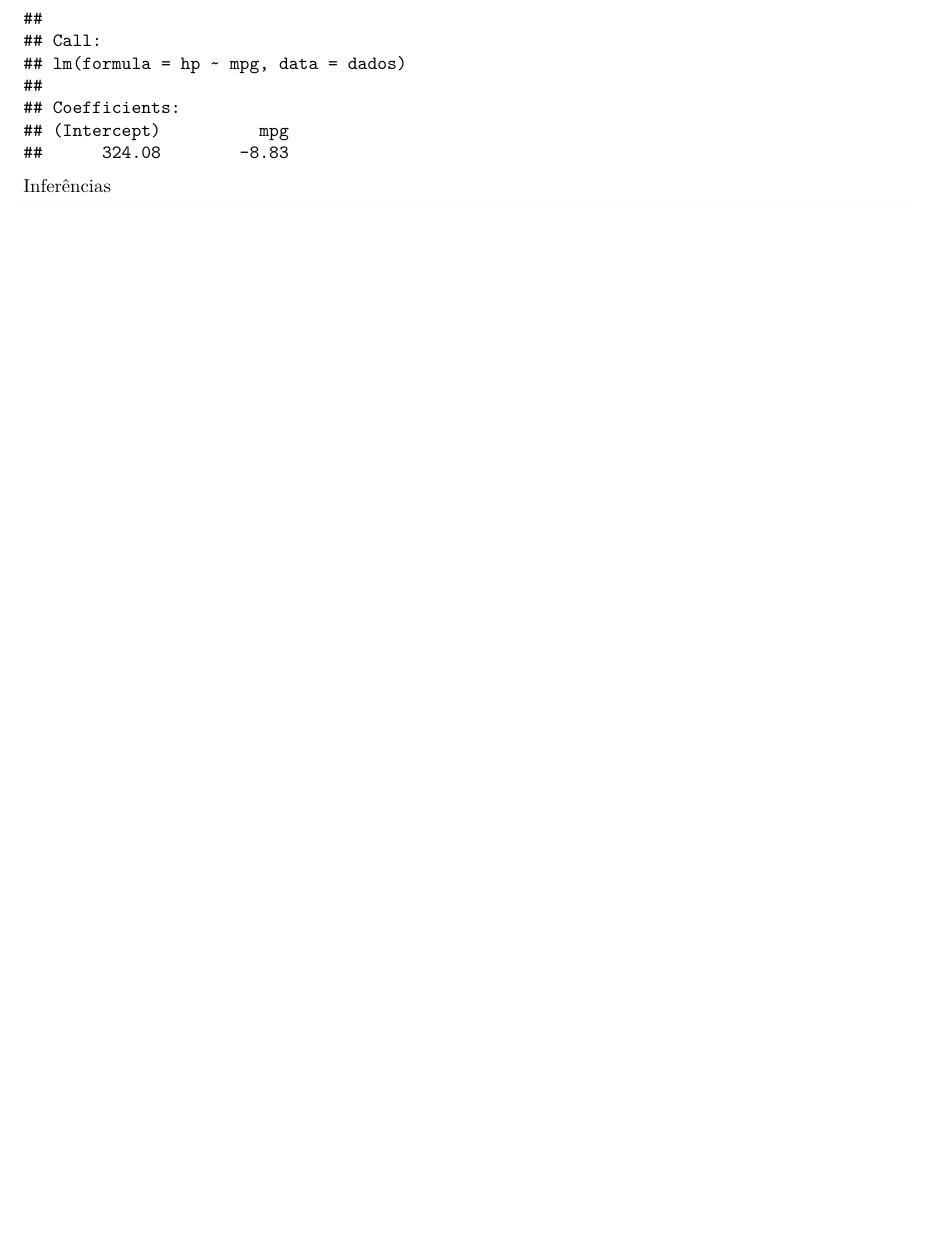
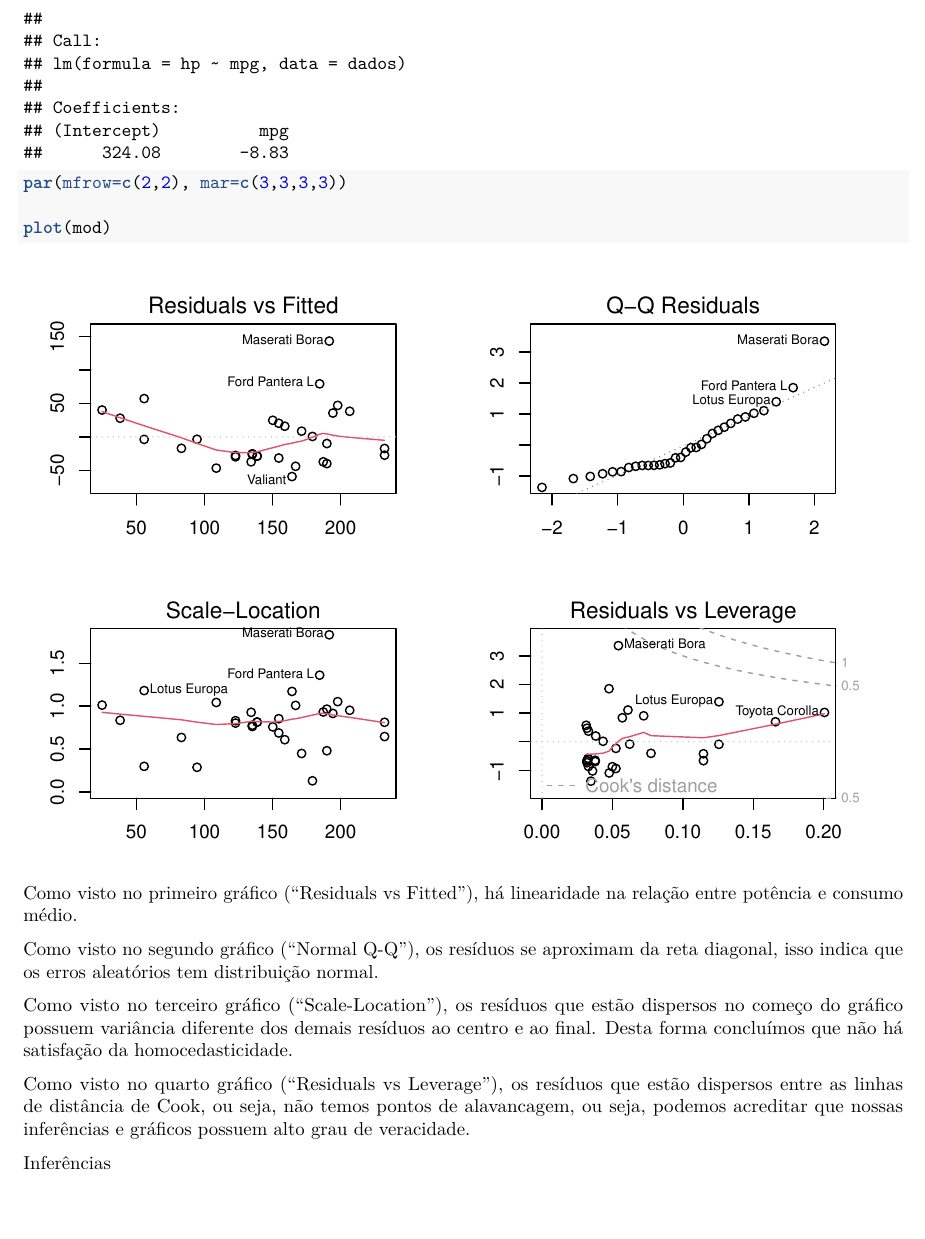
Before and after one commit to gustavolbs/estatistica-ufcg-2021.2, an R Markdown document (Trabalho3/Trabalho3.Rmd): part of page 5 of 7, cut so that both start at the same text, the shorter picture padded with empty space. Rendered offline with R 4.5, knitr and Pandoc, then LaTeX, with nearby package versions; code that draws random numbers runs with fixed seeds of ours.

Commit message:
add T3 2.c

````diff
--- a/Trabalho3/Trabalho3.Rmd
+++ b/Trabalho3/Trabalho3.Rmd
@@ -94,7 +96,19 @@ Os coeficientes estimados
 mod <- lm(hp ~ mpg, data=dados)
 mod
 
+par(mfrow=c(2,2), mar=c(3,3,3,3))
+
+plot(mod)
+
 ```
+
+Como visto no primeiro gráfico ("Residuals vs Fitted"), há linearidade na relação entre potência e consumo médio.
+
+Como visto no segundo gráfico ("Normal Q-Q"), os resíduos se aproximam da reta diagonal, isso indica que os erros aleatórios tem distribuição normal.
+
+Como visto no terceiro gráfico ("Scale-Location"), os resíduos que estão dispersos no começo do gráfico possuem variância diferente dos demais resíduos ao centro e ao final. Desta forma concluímos que não há satisfação da homocedasticidade.
+
+Como visto no quarto gráfico ("Residuals vs Leverage"), os resíduos que estão dispersos entre as linhas de distância de Cook, ou seja, não temos pontos de alavancagem, ou seja, podemos acreditar que nossas inferências e gráficos possuem alto grau de veracidade.
 
 Inferências
 
````
Also changed, not shown: Trabalho3/Trabalho3.pdf, Trabalho3/Trabalho3.Rmd (2 more changed lines).
